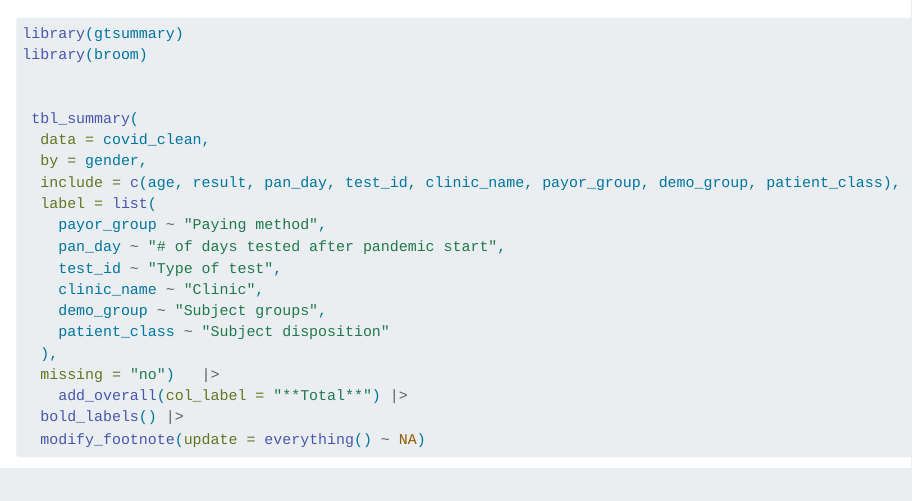
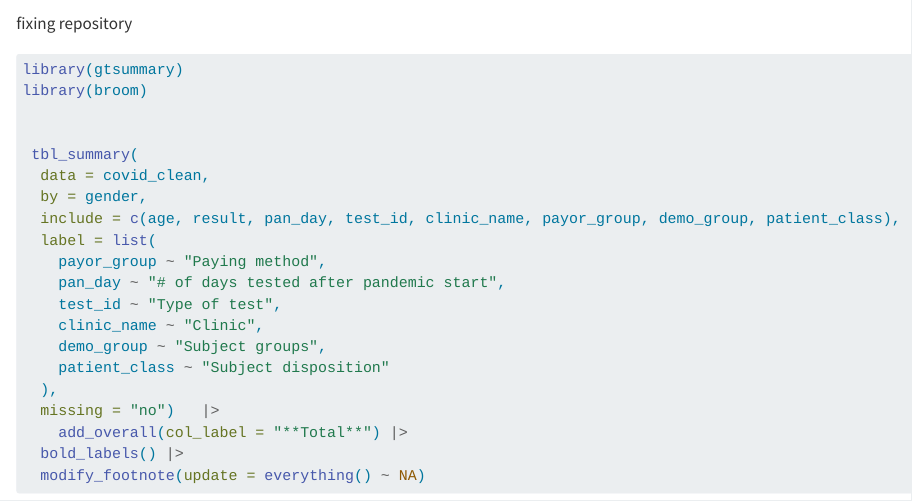
Before and after one commit to bcllanirys/epi590r-final, a Quarto document (covid-analysis.qmd): the page in a window 1100 px wide, from 1570 px down. Rendered offline with R 4.5, knitr and Pandoc in place of Quarto, with nearby package versions; some code elsewhere in the file could not run offline; long lines of code are wrapped.

Commit message:
repository git issues?

````diff
--- a/covid-analysis.qmd
+++ b/covid-analysis.qmd
@@ -43,6 +43,8 @@ covid_clean <- covid |>
 write_rds(covid_clean, here::here("R", "covid_clean.rds"))
 write_csv(covid_clean, here::here("Data", "clean", "covid_clean.csv"))
 ```
+
+fixing repository
 
 ```{r}
 library(gtsummary)
````
